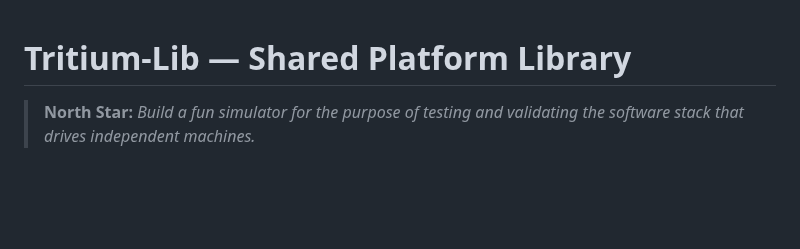
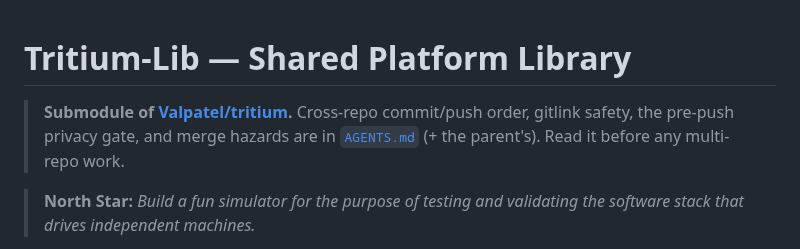
Before and after one commit to Valpatel/tritium-lib, a Markdown page: CLAUDE.md, the part around the change. GitHub-like rendering; blank space fills up the shorter version.

```diff
--- a/CLAUDE.md
+++ b/CLAUDE.md
@@ -1,4 +1,6 @@
 # Tritium-Lib — Shared Platform Library
+
+> **Submodule of [Valpatel/tritium](https://github.com/Valpatel/tritium).** Cross-repo commit/push order, gitlink safety, the pre-push privacy gate, and merge hazards are in [`AGENTS.md`](AGENTS.md) (+ the parent's). Read it before any multi-repo work.
 
 > **North Star:** *Build a fun simulator for the purpose of testing and validating the software stack that drives independent machines.*
 
```
Also changed, not shown: AGENTS.md (added, +34 -0 lines).
